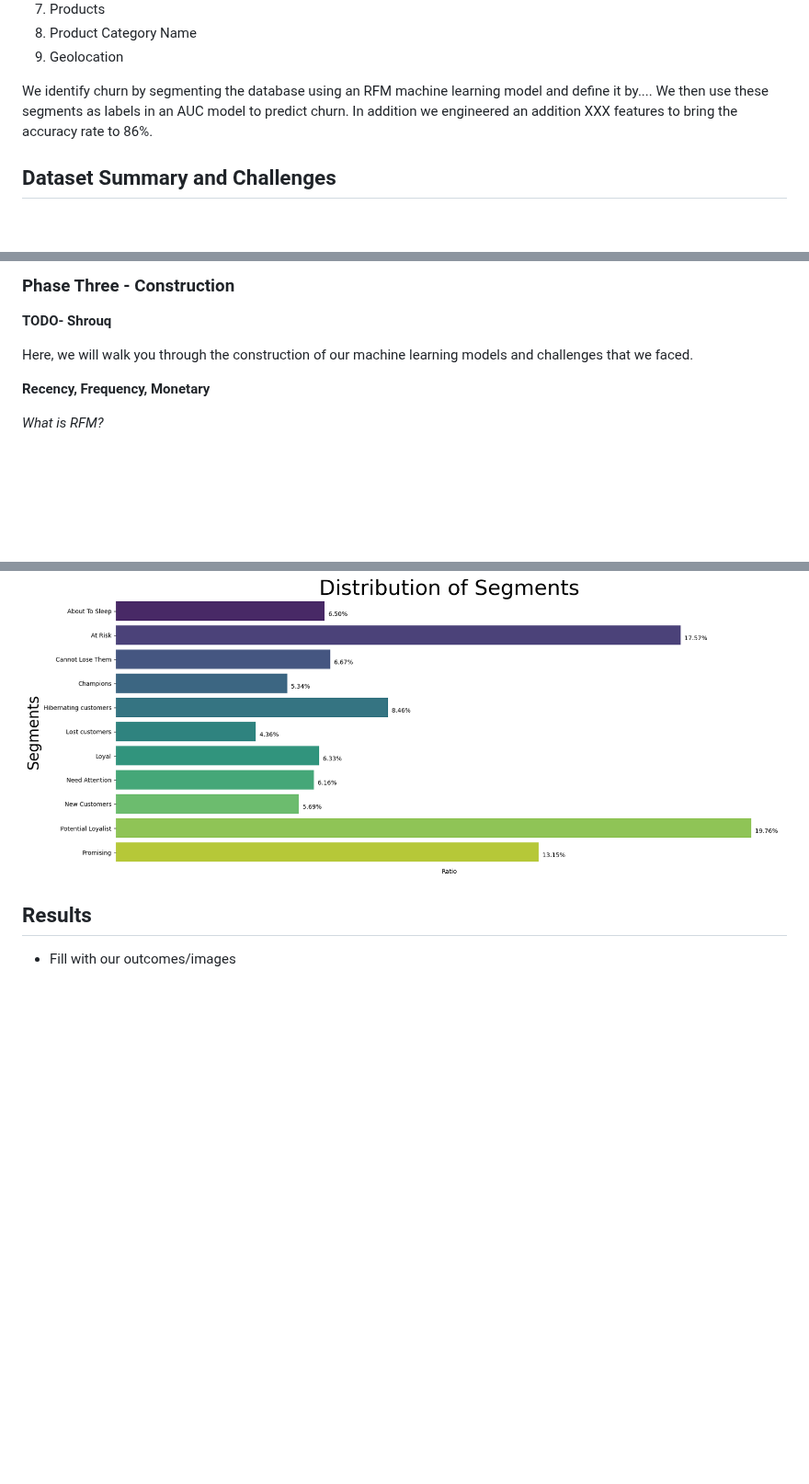
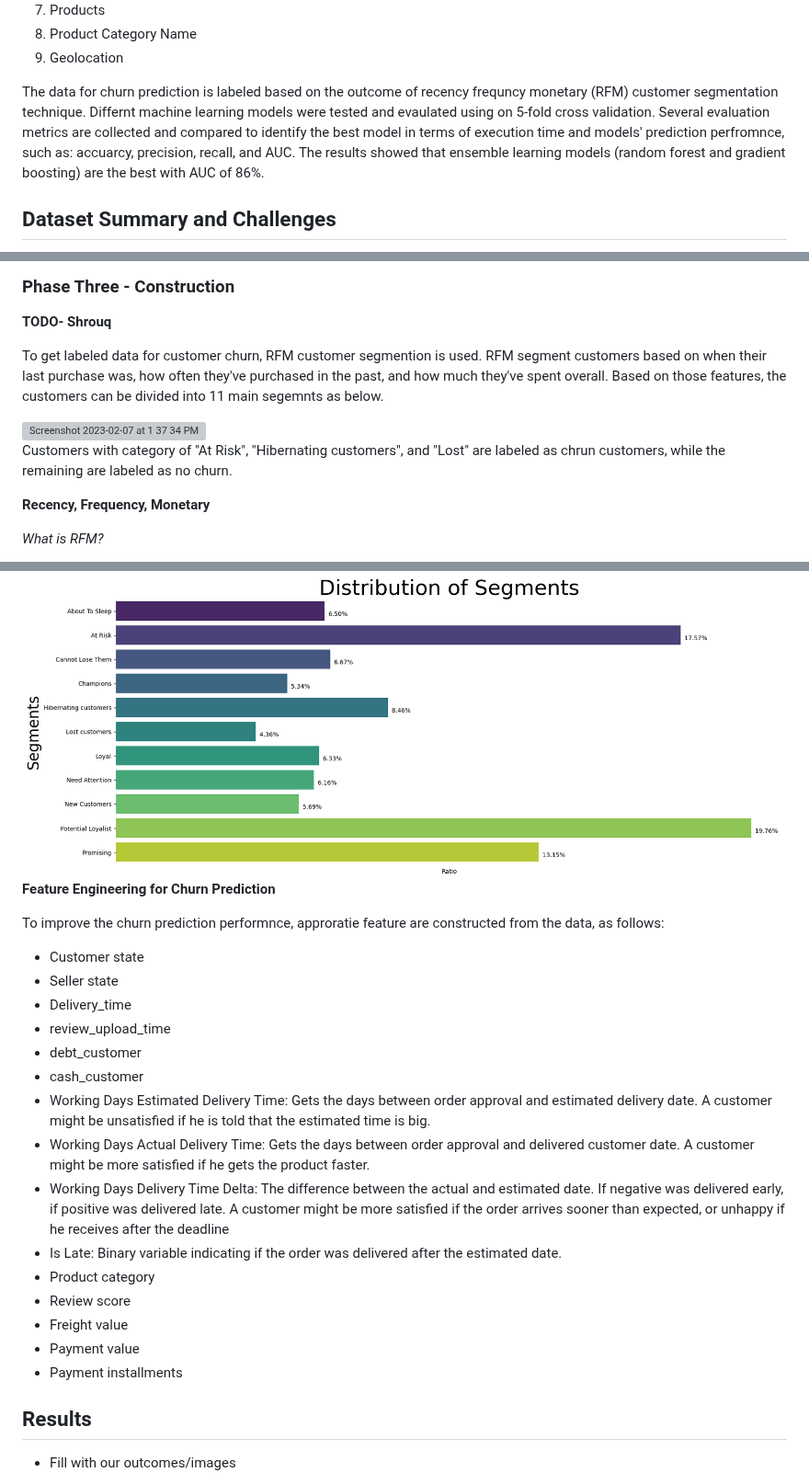
Before and after one commit to sag7221/Brazilian_EComm_Predictions, a Markdown page: README.md, 3 parts joined by grey strips. Shown at 92% size. Drawn GitHub-style; blank space fills up the shorter version; grey boxes are pictures that could not be loaded.

```diff
--- a/README.md
+++ b/README.md
@@ -27,7 +27,7 @@ This project reviews and analysis churn on a set of relational orders & products
 9. Geolocation
 
 
-We identify churn by segmenting the database using an RFM machine learning model and define it by.... We then use these segments as labels in an AUC model to predict churn. In addition we engineered an addition XXX features to bring the accuracy rate to 86%.
+The data for churn prediction is labeled based on the outcome of recency frequncy monetary (RFM) customer segmentation technique. Differnt machine learning models were tested and evaulated using on 5-fold cross validation. Several evaluation metrics are collected and compared to identify the best model in terms of execution time and models' prediction perfromnce, such as: accuarcy, precision, recall, and AUC. The results showed that ensemble learning models (random forest and gradient boosting) are the best with AUC of 86%.
 
 ## Dataset Summary and Challenges
 
@@ -81,8 +81,11 @@ Before we can move further, we have to ensure that we have sufficent data to wor
 
 **TODO- Shrouq**
 
-Here, we will walk you through the construction of our machine learning models and challenges that we faced.
+To get labeled data for customer churn, RFM customer segmention is used. RFM segment customers based on when their last purchase was, how often they've purchased in the past, and how much they've spent overall. Based on those features, the customers can be divided into 11 main segemnts as below.
 
+<img width="823" alt="Screenshot 2023-02-07 at 1 37 34 PM" src="https://user-images.githubusercontent.com/48078471/217371953-2de54331-d0dd-4940-a975-57d4957b8092.png">
+
+Customers with category of "At Risk", "Hibernating customers", and "Lost" are labeled as chrun customers, while the remaining are labeled as no churn.
 
 **Recency, Frequency, Monetary**
 
@@ -128,7 +126,25 @@ From here we transform the data into what will show us the answers we've been wo
 
 <img src="Images/Distribution_of_Segments.png" width=950>
 
+**Feature Engineering for Churn Prediction**
 
+To improve the churn prediction performnce, approratie feature are constructed from the data, as follows:
+
+- Customer state
+- Seller state
+- Delivery_time
+- review_upload_time
+- debt_customer
+- cash_customer
+- Working Days Estimated Delivery Time: Gets the days between order approval and estimated delivery date. A customer might be unsatisfied if he is told that the estimated time is big.
+- Working Days Actual Delivery Time: Gets the days between order approval and delivered customer date. A customer might be more satisfied if he gets the product faster.
+- Working Days Delivery Time Delta: The difference between the actual and estimated date. If negative was delivered early, if positive was delivered late. A customer might be more satisfied if the order arrives sooner than expected, or unhappy if he receives after the deadline
+- Is Late: Binary variable indicating if the order was delivered after the estimated date.
+- Product category
+- Review score
+- Freight value
+- Payment value
+- Payment installments
 
 ## Results
 - Fill with our outcomes/images
```
Also changed, not shown: other parts of README.md (+0 -5 lines).
